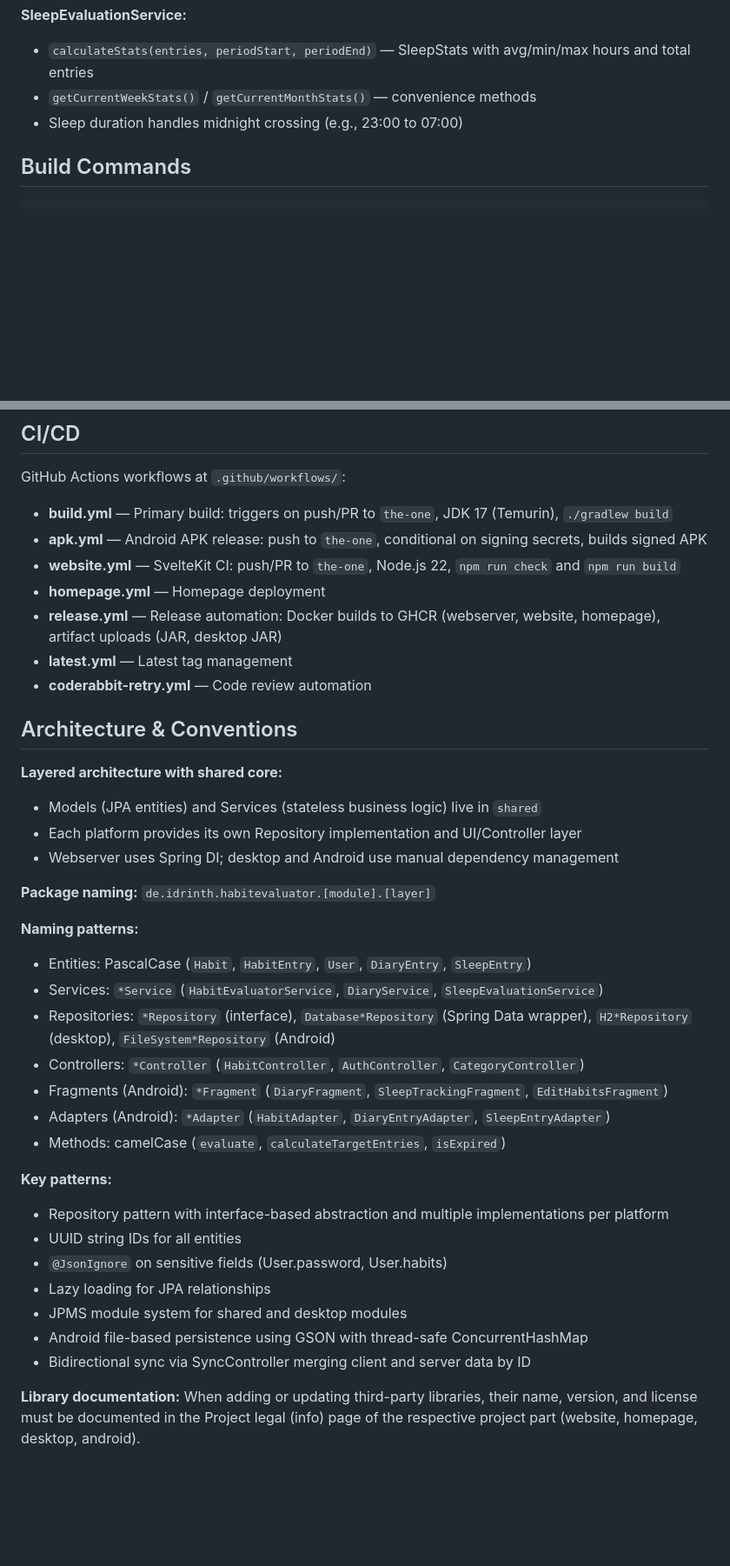
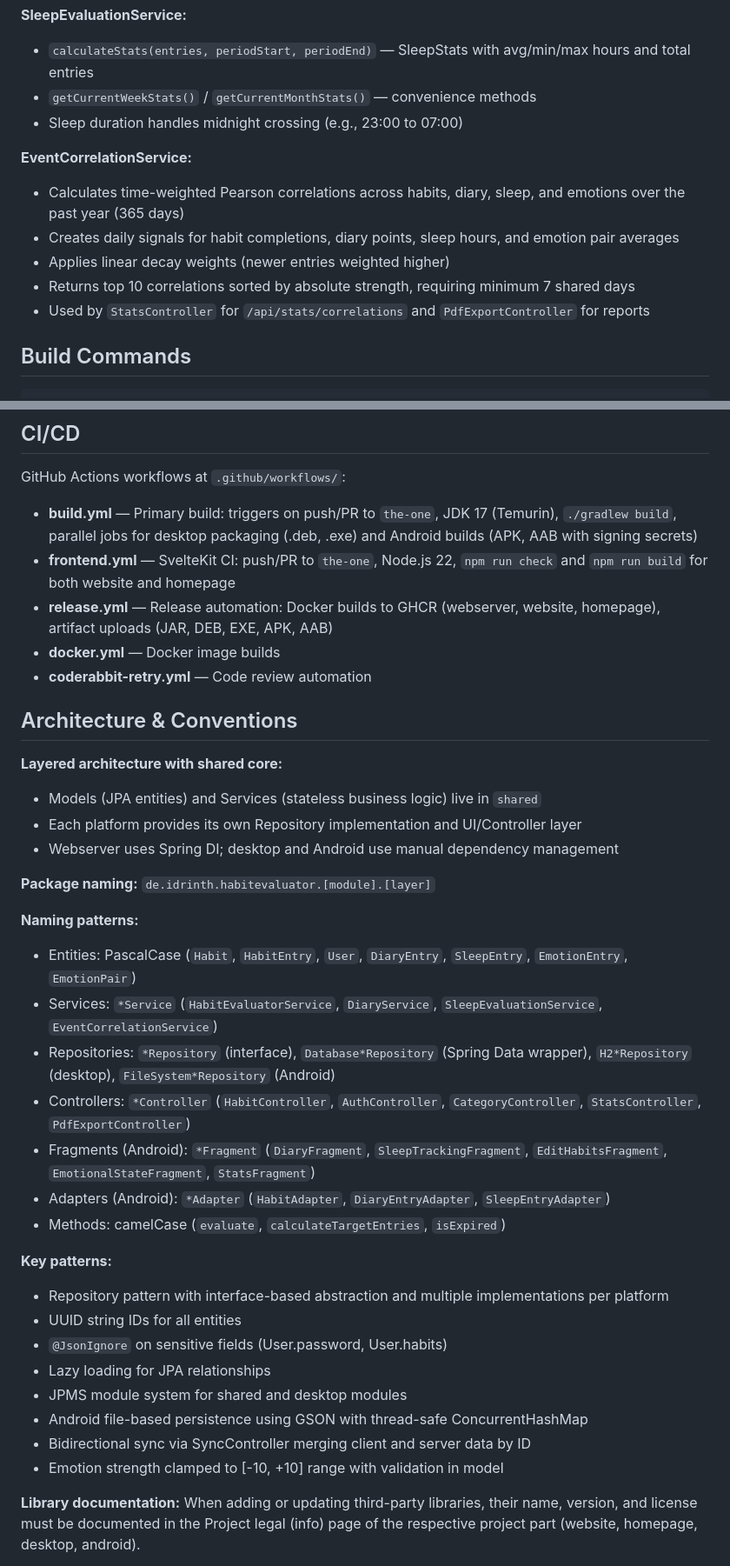
Before and after one commit to Idrinth/habit-evaluator, a Markdown page: CLAUDE.md, 2 parts joined by grey strips. Shown at 87% size. Rendered like a GitHub page; blank space fills up the shorter version.

````diff
--- a/claude.md
+++ b/CLAUDE.md
@@ -171,6 +187,13 @@ All entities use UUID string IDs (`@Id @Column(length = 36)`).
 - `getCurrentWeekStats()` / `getCurrentMonthStats()` — convenience methods
 - Sleep duration handles midnight crossing (e.g., 23:00 to 07:00)
 
+**EventCorrelationService:**
+- Calculates time-weighted Pearson correlations across habits, diary, sleep, and emotions over the past year (365 days)
+- Creates daily signals for habit completions, diary points, sleep hours, and emotion pair averages
+- Applies linear decay weights (newer entries weighted higher)
+- Returns top 10 correlations sorted by absolute strength, requiring minimum 7 shared days
+- Used by `StatsController` for `/api/stats/correlations` and `PdfExportController` for reports
+
 ## Build Commands
 
 ```bash
@@ -226,12 +258,10 @@ cd homepage && npm install && npm run dev
 
 GitHub Actions workflows at `.github/workflows/`:
 
-- **build.yml** — Primary build: triggers on push/PR to `the-one`, JDK 17 (Temurin), `./gradlew build`
-- **apk.yml** — Android APK release: push to `the-one`, conditional on signing secrets, builds signed APK
-- **website.yml** — SvelteKit CI: push/PR to `the-one`, Node.js 22, `npm run check` and `npm run build`
-- **homepage.yml** — Homepage deployment
-- **release.yml** — Release automation: Docker builds to GHCR (webserver, website, homepage), artifact uploads (JAR, desktop JAR)
-- **latest.yml** — Latest tag management
+- **build.yml** — Primary build: triggers on push/PR to `the-one`, JDK 17 (Temurin), `./gradlew build`, parallel jobs for desktop packaging (.deb, .exe) and Android builds (APK, AAB with signing secrets)
+- **frontend.yml** — SvelteKit CI: push/PR to `the-one`, Node.js 22, `npm run check` and `npm run build` for both website and homepage
+- **release.yml** — Release automation: Docker builds to GHCR (webserver, website, homepage), artifact uploads (JAR, DEB, EXE, APK, AAB)
+- **docker.yml** — Docker image builds
 - **coderabbit-retry.yml** — Code review automation
 
 ## Architecture & Conventions
@@ -244,11 +274,11 @@ GitHub Actions workflows at `.github/workflows/`:
 **Package naming:** `de.idrinth.habitevaluator.[module].[layer]`
 
 **Naming patterns:**
-- Entities: PascalCase (`Habit`, `HabitEntry`, `User`, `DiaryEntry`, `SleepEntry`)
-- Services: `*Service` (`HabitEvaluatorService`, `DiaryService`, `SleepEvaluationService`)
+- Entities: PascalCase (`Habit`, `HabitEntry`, `User`, `DiaryEntry`, `SleepEntry`, `EmotionEntry`, `EmotionPair`)
+- Services: `*Service` (`HabitEvaluatorService`, `DiaryService`, `SleepEvaluationService`, `EventCorrelationService`)
 - Repositories: `*Repository` (interface), `Database*Repository` (Spring Data wrapper), `H2*Repository` (desktop), `FileSystem*Repository` (Android)
-- Controllers: `*Controller` (`HabitController`, `AuthController`, `CategoryController`)
-- Fragments (Android): `*Fragment` (`DiaryFragment`, `SleepTrackingFragment`, `EditHabitsFragment`)
+- Controllers: `*Controller` (`HabitController`, `AuthController`, `CategoryController`, `StatsController`, `PdfExportController`)
+- Fragments (Android): `*Fragment` (`DiaryFragment`, `SleepTrackingFragment`, `EditHabitsFragment`, `EmotionalStateFragment`, `StatsFragment`)
 - Adapters (Android): `*Adapter` (`HabitAdapter`, `DiaryEntryAdapter`, `SleepEntryAdapter`)
 - Methods: camelCase (`evaluate`, `calculateTargetEntries`, `isExpired`)
 
@@ -260,6 +290,7 @@ GitHub Actions workflows at `.github/workflows/`:
 - JPMS module system for shared and desktop modules
 - Android file-based persistence using GSON with thread-safe ConcurrentHashMap
 - Bidirectional sync via SyncController merging client and server data by ID
+- Emotion strength clamped to [-10, +10] range with validation in model
 
 **Library documentation:** When adding or updating third-party libraries, their name, version, and license must be documented in the Project legal (info) page of the respective project part (website, homepage, desktop, android).
 
````
Also changed, not shown: other parts of CLAUDE.md (+39 -14 lines).
